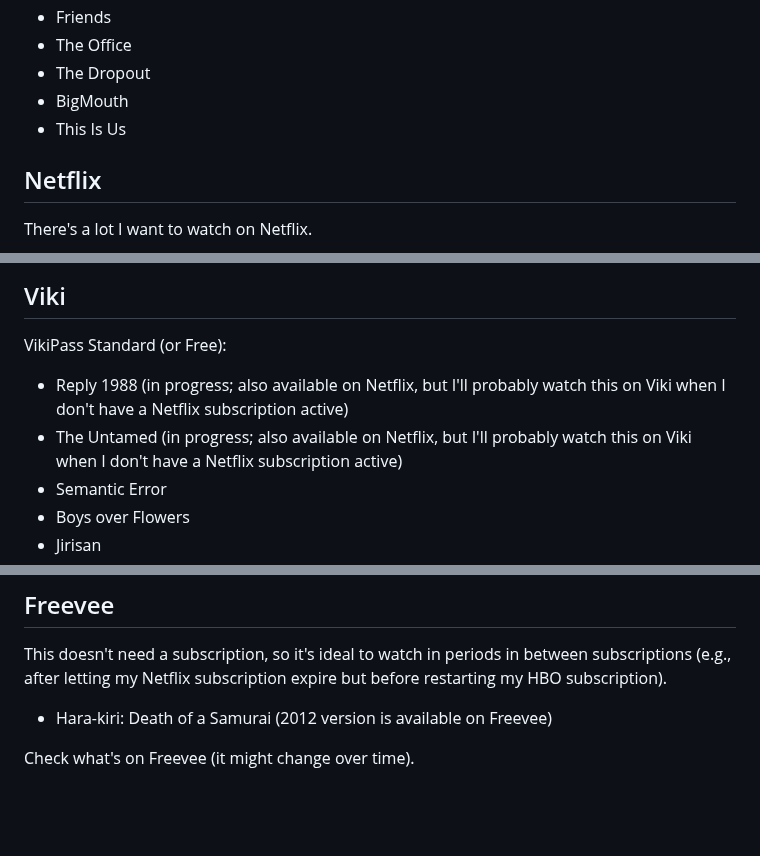
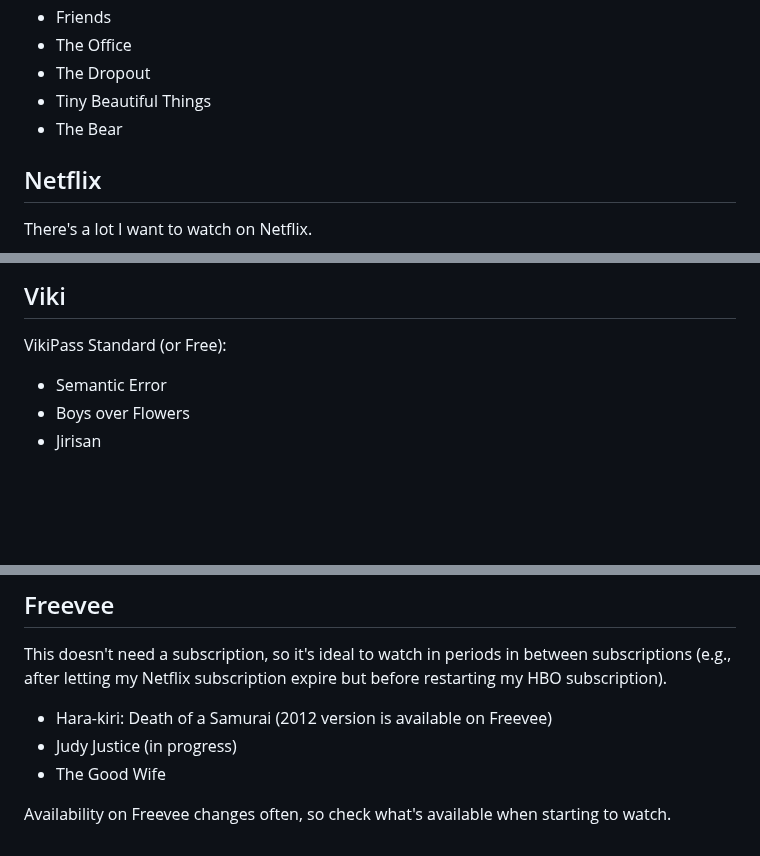
Before and after one commit to vipulnaik/entertainment-and-self-education, a Markdown page: notes/consumption-plan.md, 3 parts joined by grey strips. Drawn GitHub-style; blank space fills up the shorter version.

Commit message:
Update consumption plan: remove in-progress stuff and add a few more items to watch

```diff
--- a/notes/consumption-plan.md
+++ b/notes/consumption-plan.md
@@ -83,8 +83,8 @@ Hulu:
 * Friends
 * The Office
 * The Dropout
-* BigMouth
-* This Is Us
+* Tiny Beautiful Things
+* The Bear
 
 ## Netflix
 
@@ -152,12 +152,6 @@ Indian (Hindi and other languages):
 
 VikiPass Standard (or Free):
 
-* Reply 1988 (in progress; also available on Netflix, but I'll
-  probably watch this on Viki when I don't have a Netflix subscription
-  active)
-* The Untamed (in progress; also available on Netflix, but I'll
-  probably watch this on Viki when I don't have a Netflix subscription
-  active)
 * Semantic Error
 * Boys over Flowers
 * Jirisan
@@ -191,5 +185,8 @@ between subscriptions (e.g., after letting my Netflix subscription
 expire but before restarting my HBO subscription).
 
 * Hara-kiri: Death of a Samurai (2012 version is available on Freevee)
+* Judy Justice (in progress)
+* The Good Wife
 
-Check what's on Freevee (it might change over time).
+Availability on Freevee changes often, so check what's available when
+starting to watch.
```
Also changed, not shown: other parts of notes/consumption-plan.md (+1 -1 lines).
